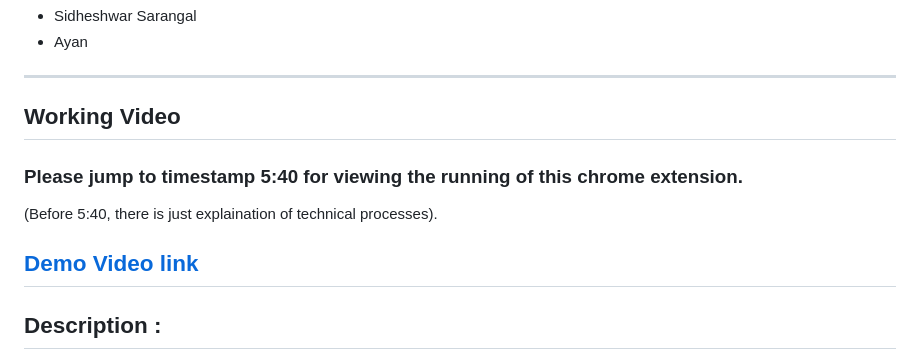
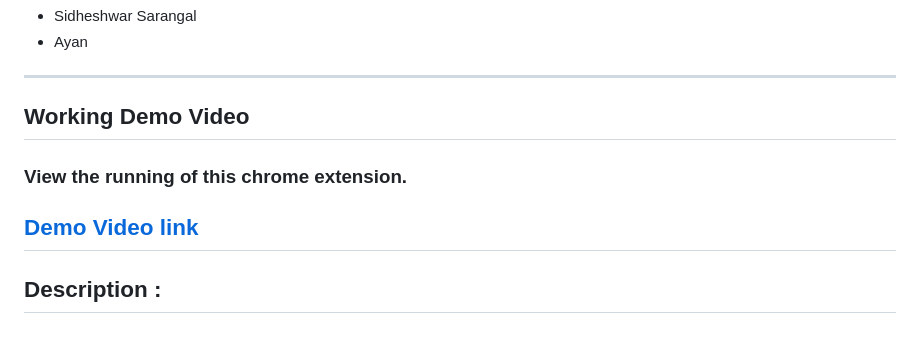
Before and after one commit to SidheshwarSarangal/X_feed_extension, a Markdown page: README.md, the part around the change. Drawn GitHub-style.

```diff
--- a/README.md
+++ b/README.md
@@ -3,12 +3,10 @@ This project is done under GDSC @IIT Roorkee. The problem statement was to creat
 - Sidheshwar Sarangal
 - Ayan
 ---
-## Working Video
-### Please jump to timestamp 5:40 for viewing the running of this chrome extension.
+## Working Demo Video
+### View the running of this chrome extension.
 
-(Before 5:40, there is just explaination of technical processes).
-
-[Demo Video link](https://drive.google.com/file/d/1GZbz3ahSSuEGvWMe7cUkYIxwxQ64gJpr/view?usp=sharing)
+[Demo Video link](https://drive.google.com/file/d/1kaC_B0NBTRkO7f37G3d7zcF8YydUI07B/view?usp=sharing)
 ---
 ## Description :
 The project is a chrome extension which is used to access the token of a user and allows another user to just view his feed. This is done in order to just understand his interests and what all stuff he scrols through. The other user just has to open the extension and fill the email, username and password in the access page there inside the extension. Then our main user just need to search the other user's email or username and click on it in the search page of the extension. After this just go to the home page and on top right there will be a dropdown. Select the other user from that. The page feed will load and the other user's feed will be visible(images, videos, text, likes, number of comments,etc). If the session expires then the other user has to just log out of this web through the browser and then re enter the credentials into the extension for our main user to view his feed.
```
